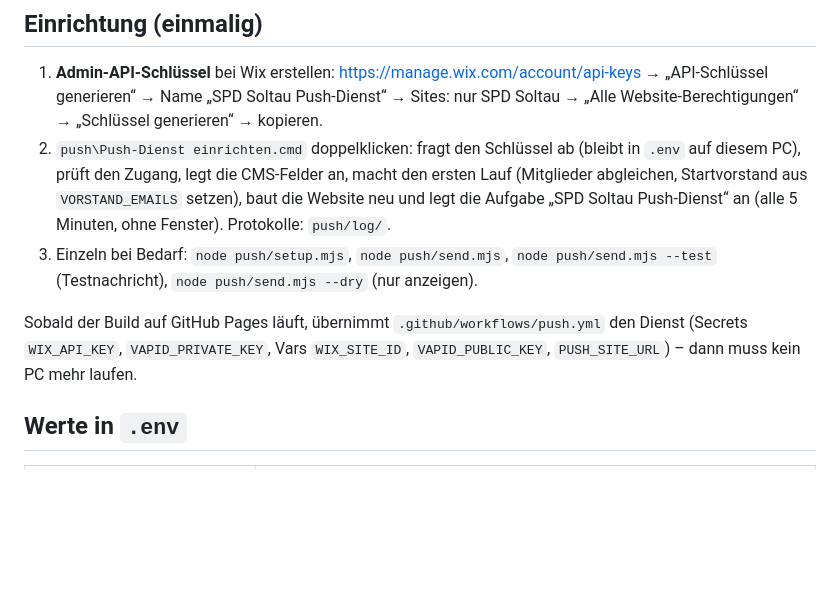
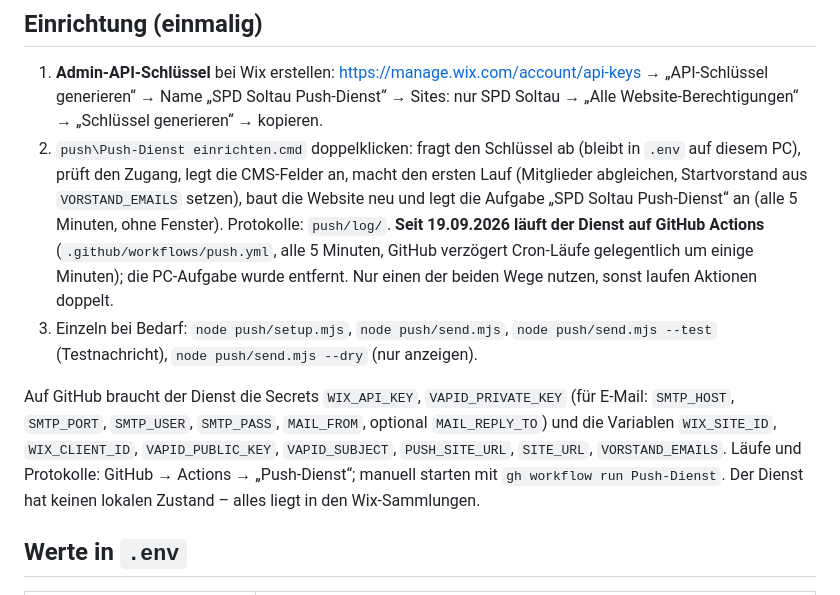
Before and after one commit to Briansol2024/spd-soltau-website, a Markdown page: push/README.md, the part around the change. GitHub-like rendering; blank space fills up the shorter version.

```diff
--- a/push/README.md
+++ b/push/README.md
@@ -26,9 +26,12 @@ Jede Nachricht wird in **PushLog** vermerkt – nichts geht doppelt raus. Einste
 
 1. **Admin-API-Schlüssel** bei Wix erstellen: <https://manage.wix.com/account/api-keys> → „API-Schlüssel generieren“ → Name „SPD Soltau Push-Dienst“ → Sites: nur SPD Soltau → „Alle Website-Berechtigungen“ → „Schlüssel generieren“ → kopieren.
 2. `push\Push-Dienst einrichten.cmd` doppelklicken: fragt den Schlüssel ab (bleibt in `.env` auf diesem PC), prüft den Zugang, legt die CMS-Felder an, macht den ersten Lauf (Mitglieder abgleichen, Startvorstand aus `VORSTAND_EMAILS` setzen), baut die Website neu und legt die Aufgabe „SPD Soltau Push-Dienst“ an (alle 5 Minuten, ohne Fenster). Protokolle: `push/log/`.
+   **Seit 19.09.2026 läuft der Dienst auf GitHub Actions** (`.github/workflows/push.yml`, alle 5 Minuten, GitHub verzögert Cron-Läufe gelegentlich um einige Minuten); die PC-Aufgabe wurde entfernt. Nur einen der beiden Wege nutzen, sonst laufen Aktionen doppelt.
 3. Einzeln bei Bedarf: `node push/setup.mjs`, `node push/send.mjs`, `node push/send.mjs --test` (Testnachricht), `node push/send.mjs --dry` (nur anzeigen).
 
-Sobald der Build auf GitHub Pages läuft, übernimmt `.github/workflows/push.yml` den Dienst (Secrets `WIX_API_KEY`, `VAPID_PRIVATE_KEY`, Vars `WIX_SITE_ID`, `VAPID_PUBLIC_KEY`, `PUSH_SITE_URL`) – dann muss kein PC mehr laufen.
+Auf GitHub braucht der Dienst die Secrets `WIX_API_KEY`, `VAPID_PRIVATE_KEY` (für E-Mail: `SMTP_HOST`, `SMTP_PORT`, `SMTP_USER`, `SMTP_PASS`, `MAIL_FROM`, optional `MAIL_REPLY_TO`)
+und die Variablen `WIX_SITE_ID`, `WIX_CLIENT_ID`, `VAPID_PUBLIC_KEY`, `VAPID_SUBJECT`, `PUSH_SITE_URL`, `SITE_URL`, `VORSTAND_EMAILS`. Läufe und Protokolle: GitHub → Actions → „Push-Dienst“;
+manuell starten mit `gh workflow run Push-Dienst`. Der Dienst hat keinen lokalen Zustand – alles liegt in den Wix-Sammlungen.
 
 ## Werte in `.env`
 
```
Also changed, not shown: README.md (+16 -13 lines).
